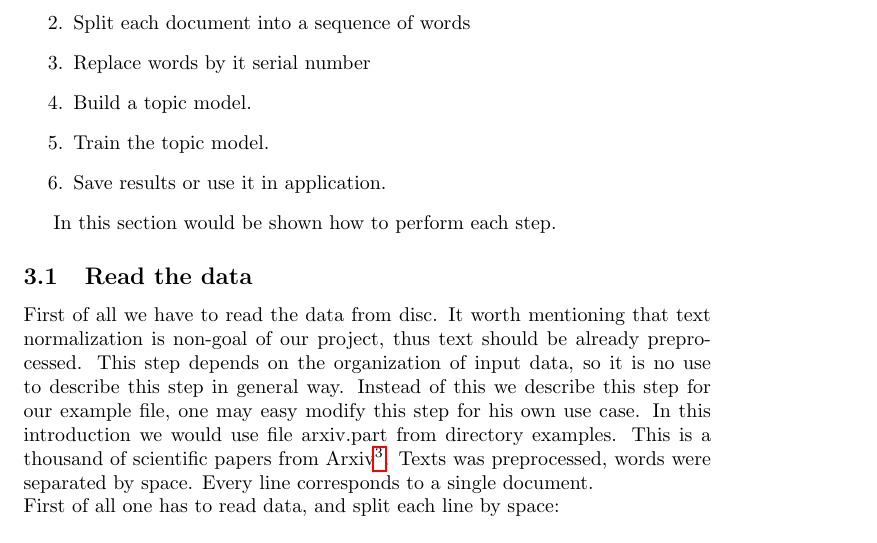
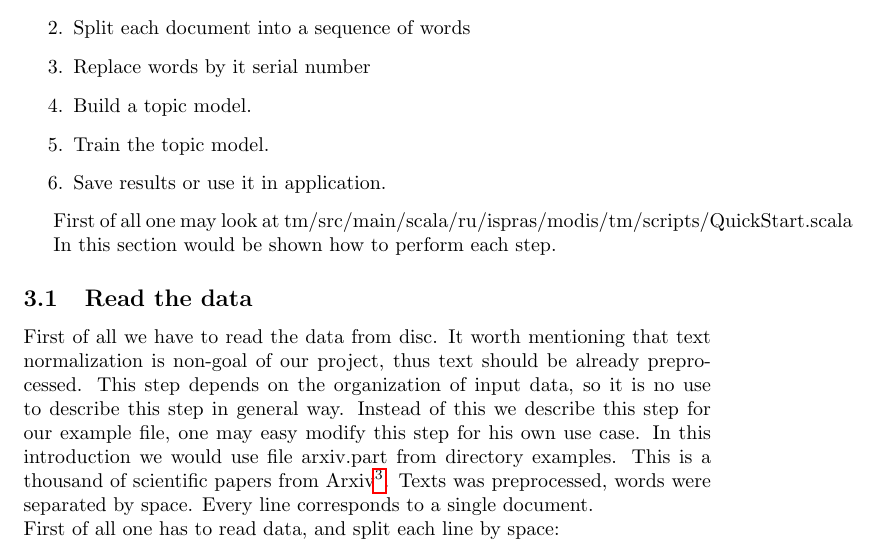
Before and after one commit to ispras/tm, a LaTeX document (documentation/userGuide/userGuide.tex, which reads documentation/userGuide/quickStart.tex): part of page 7 of 16, cut so that both start at the same text. Compiled offline with pdfLaTeX.

Commit message:
add one line in userGuide

```diff
--- a/documentation/userGuide/quickStart.tex
+++ b/documentation/userGuide/quickStart.tex
@@ -7,6 +7,8 @@ In order to use topic modeling one have to perform the following step:
     \item Train the topic model.
     \item Save results or use it in application.
 \end{enumerate}
+
+First of all one may look at tm/src/main/scala/ru/ispras/modis/tm/scripts/QuickStart.scala
 
 In this section would be shown how to perform each step.
 \subsection{Read the data}
```
Also changed, not shown: documentation/userGuide/userGuide.pdf.
